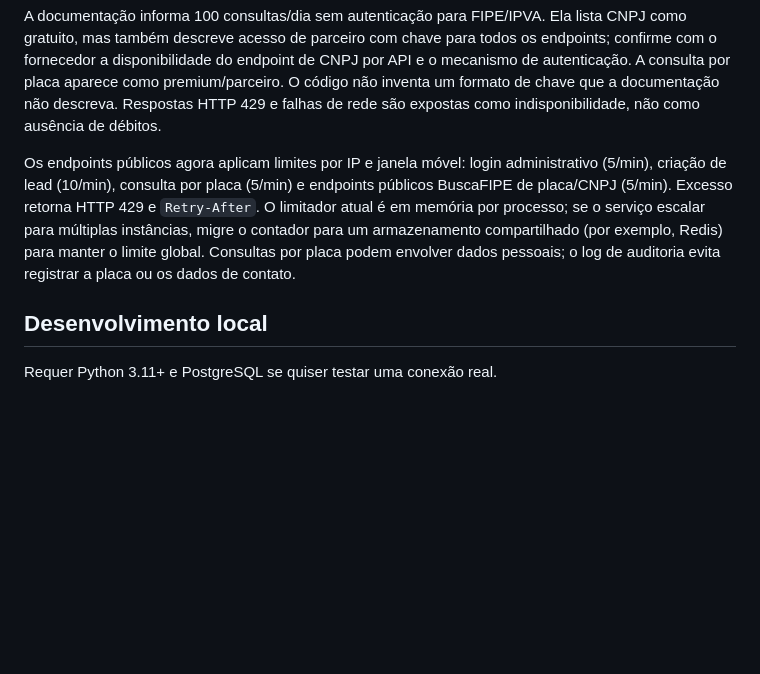
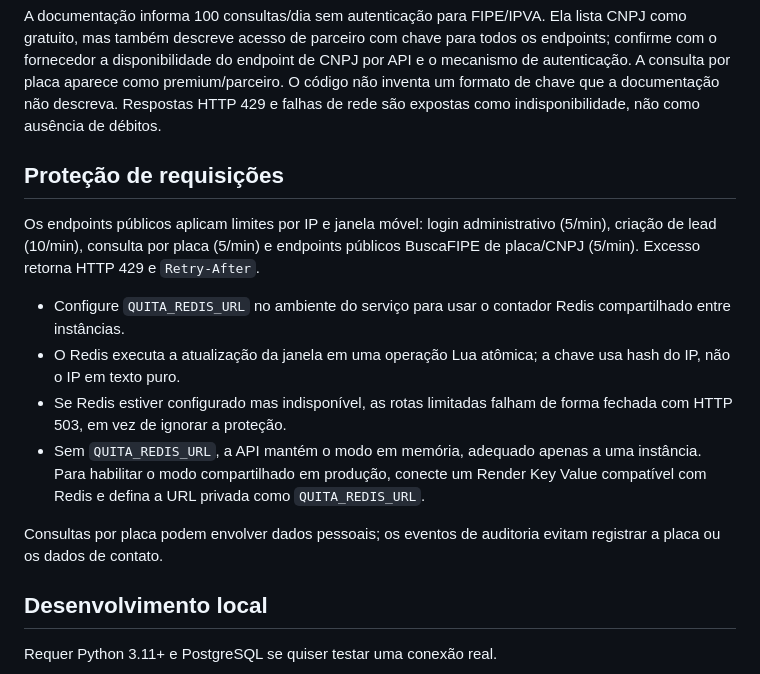
Before and after one commit to LOGINEXO/QUITA, a Markdown page: README.md, the part around the change. Rendered like a GitHub page; blank space fills up the shorter version.

Commit message:
feat: harden production rate limiting

```diff
--- a/README.md
+++ b/README.md
@@ -47,7 +47,16 @@ Documentação de referência: https://buscafipe.com/api-docs/
 
 A documentação informa 100 consultas/dia sem autenticação para FIPE/IPVA. Ela lista CNPJ como gratuito, mas também descreve acesso de parceiro com chave para todos os endpoints; confirme com o fornecedor a disponibilidade do endpoint de CNPJ por API e o mecanismo de autenticação. A consulta por placa aparece como premium/parceiro. O código não inventa um formato de chave que a documentação não descreva. Respostas HTTP 429 e falhas de rede são expostas como indisponibilidade, não como ausência de débitos.
 
-Os endpoints públicos agora aplicam limites por IP e janela móvel: login administrativo (5/min), criação de lead (10/min), consulta por placa (5/min) e endpoints públicos BuscaFIPE de placa/CNPJ (5/min). Excesso retorna HTTP 429 e `Retry-After`. O limitador atual é em memória por processo; se o serviço escalar para múltiplas instâncias, migre o contador para um armazenamento compartilhado (por exemplo, Redis) para manter o limite global. Consultas por placa podem envolver dados pessoais; o log de auditoria evita registrar a placa ou os dados de contato.
+## Proteção de requisições
+
+Os endpoints públicos aplicam limites por IP e janela móvel: login administrativo (5/min), criação de lead (10/min), consulta por placa (5/min) e endpoints públicos BuscaFIPE de placa/CNPJ (5/min). Excesso retorna HTTP 429 e `Retry-After`.
+
+- Configure `QUITA_REDIS_URL` no ambiente do serviço para usar o contador Redis compartilhado entre instâncias.
+- O Redis executa a atualização da janela em uma operação Lua atômica; a chave usa hash do IP, não o IP em texto puro.
+- Se Redis estiver configurado mas indisponível, as rotas limitadas falham de forma fechada com HTTP 503, em vez de ignorar a proteção.
+- Sem `QUITA_REDIS_URL`, a API mantém o modo em memória, adequado apenas a uma instância. Para habilitar o modo compartilhado em produção, conecte um Render Key Value compatível com Redis e defina a URL privada como `QUITA_REDIS_URL`.
+
+Consultas por placa podem envolver dados pessoais; os eventos de auditoria evitam registrar a placa ou os dados de contato.
 
 ## Desenvolvimento local
 
```
